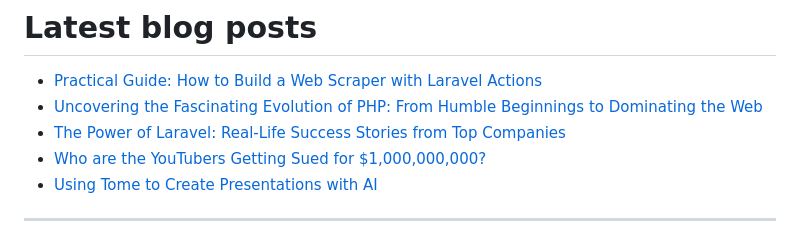
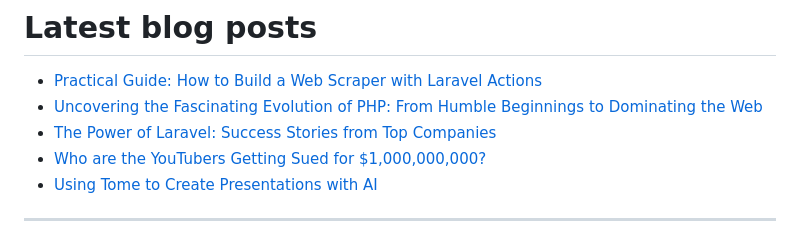
Before and after one commit to HendrikPrinsZA/HendrikPrinsZA, a Markdown page: README.md, the part around the change. GitHub-like rendering.

Commit message:
Updated readme with the latest medium data

```diff
--- a/README.md
+++ b/README.md
@@ -40,7 +40,7 @@ The stats below are based on a limited pool of data available from [github.com](
 <!-- MEDIUM:START -->
 - [Practical Guide: How to Build a Web Scraper with Laravel Actions](https://hendrikprinsza.medium.com/practical-guide-how-to-build-a-web-scraper-with-laravel-actions-63575c33df71?source=rss-231421fdefe3------2)
 - [Uncovering the Fascinating Evolution of PHP: From Humble Beginnings to Dominating the Web](https://hendrikprinsza.medium.com/the-history-of-php-from-1995-to-2023-f5a1bae63554?source=rss-231421fdefe3------2)
-- [The Power of Laravel: Real-Life Success Stories from Top Companies](https://hendrikprinsza.medium.com/the-power-of-laravel-real-life-success-stories-from-top-companies-692608b78c10?source=rss-231421fdefe3------2)
+- [The Power of Laravel: Success Stories from Top Companies](https://hendrikprinsza.medium.com/the-power-of-laravel-real-life-success-stories-from-top-companies-692608b78c10?source=rss-231421fdefe3------2)
 - [Who are the YouTubers Getting Sued for $1,000,000,000?](https://hendrikprinsza.medium.com/who-are-the-youtubers-getting-sued-for-1-000-000-000-992278eed71d?source=rss-231421fdefe3------2)
 - [Using Tome to Create Presentations with AI](https://hendrikprinsza.medium.com/using-tome-to-create-presentations-with-ai-1c249d67b293?source=rss-231421fdefe3------2)
 <!-- MEDIUM:END -->
```
